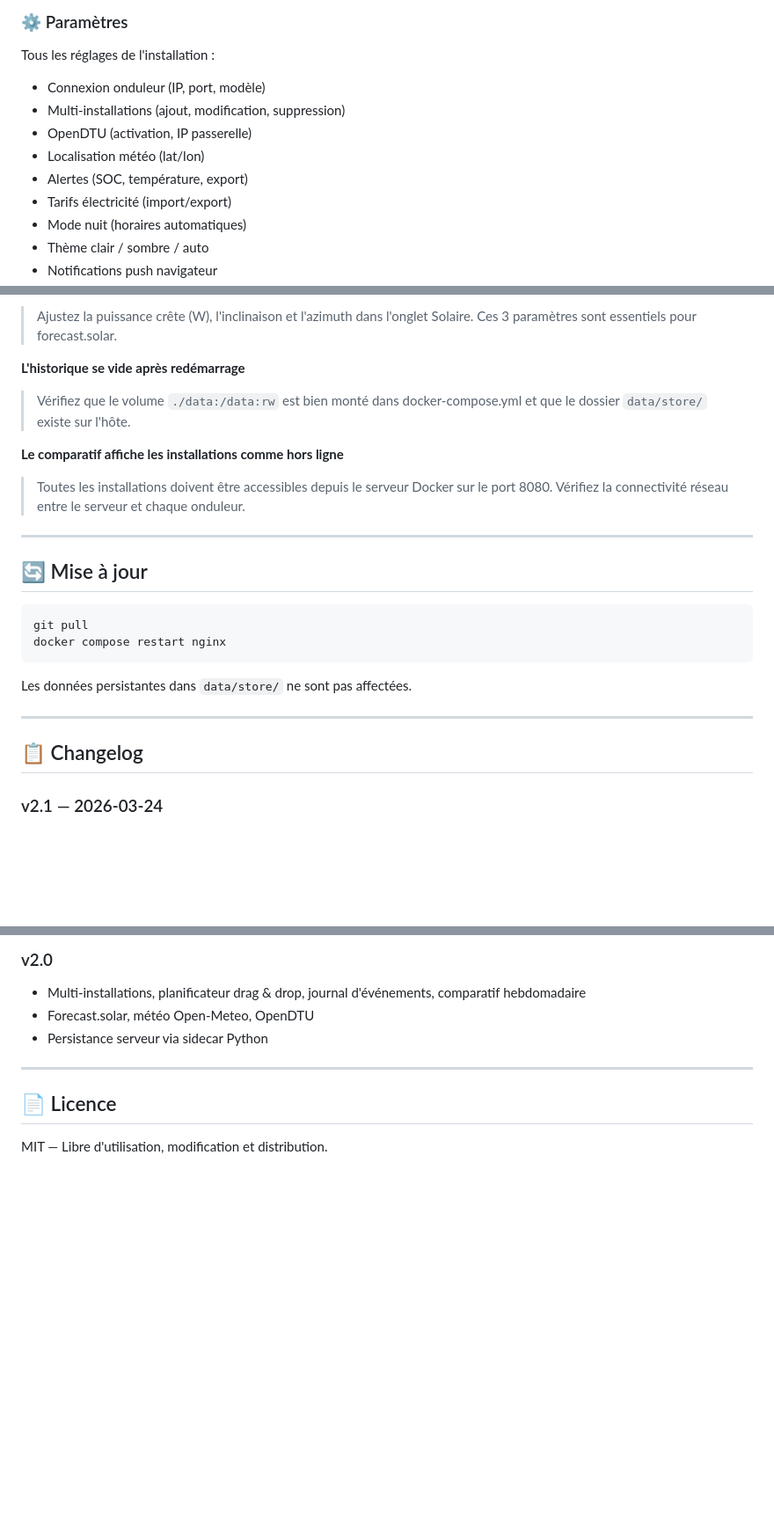
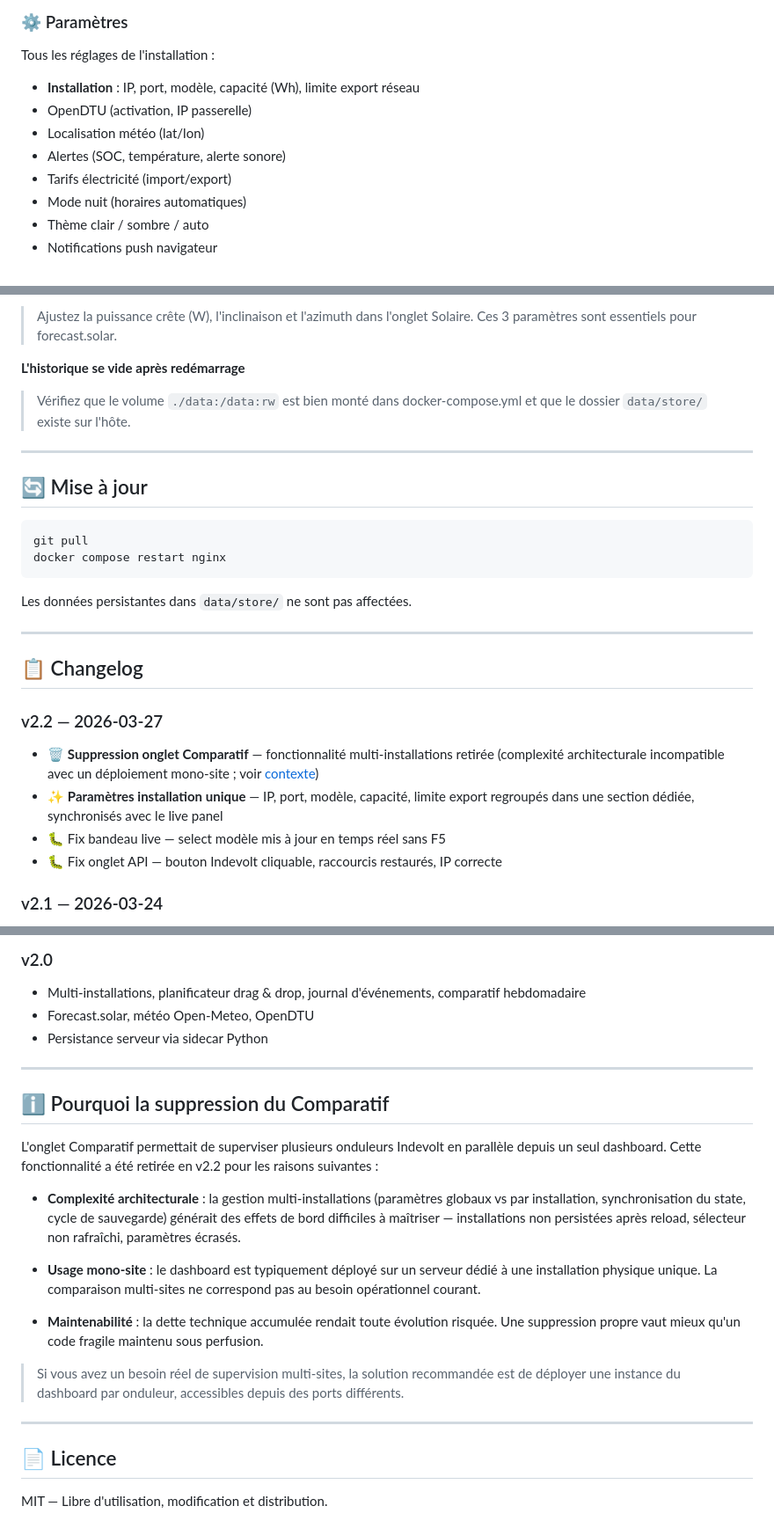
Before and after one commit to struppy/indevolt-dashboard, a Markdown page: README.md, 3 parts joined by grey strips. Shown at 88% size. GitHub-like rendering; blank space fills up the shorter version.

Commit message:
docs: README v2.2 — suppression comparatif, refonte paramètres

```diff
--- a/README.md
+++ b/README.md
@@ -309,11 +293,10 @@ Traçabilité complète de l'installation.
 ### ⚙️ Paramètres
 
 Tous les réglages de l'installation :
-- Connexion onduleur (IP, port, modèle)
-- Multi-installations (ajout, modification, suppression)
+- **Installation** : IP, port, modèle, capacité (Wh), limite export réseau
 - OpenDTU (activation, IP passerelle)
 - Localisation météo (lat/lon)
-- Alertes (SOC, température, export)
+- Alertes (SOC, température, alerte sonore)
 - Tarifs électricité (import/export)
 - Mode nuit (horaires automatiques)
 - Thème clair / sombre / auto
@@ -418,9 +401,6 @@ docker compose down -v
 **L'historique se vide après redémarrage**
 > Vérifiez que le volume `./data:/data:rw` est bien monté dans docker-compose.yml et que le dossier `data/store/` existe sur l'hôte.
 
-**Le comparatif affiche les installations comme hors ligne**
-> Toutes les installations doivent être accessibles depuis le serveur Docker sur le port 8080. Vérifiez la connectivité réseau entre le serveur et chaque onduleur.
-
 ---
 
 ## 🔄 Mise à jour
@@ -435,6 +415,16 @@ Les données persistantes dans `data/store/` ne sont pas affectées.
 ---
 
 ## 📋 Changelog
+
+### v2.2 — 2026-03-27
+
+- 🗑️ **Suppression onglet Comparatif** — fonctionnalité multi-installations retirée
+  (complexité architecturale incompatible avec un déploiement mono-site ;
+  voir [contexte](#-pourquoi-la-suppression-du-comparatif))
+- ✨ **Paramètres installation unique** — IP, port, modèle, capacité, limite export
+  regroupés dans une section dédiée, synchronisés avec le live panel
+- 🐛 Fix bandeau live — select modèle mis à jour en temps réel sans F5
+- 🐛 Fix onglet API — bouton Indevolt cliquable, raccourcis restaurés, IP correcte
 
 ### v2.1 — 2026-03-24
 - ✨ **Thème clair/sombre/auto** — bascule header + sélecteur Paramètres, graphiques Canvas adaptatifs
@@ -452,6 +442,31 @@ Les données persistantes dans `data/store/` ne sont pas affectées.
 
 ---
 
+## ℹ️ Pourquoi la suppression du Comparatif
+
+L'onglet Comparatif permettait de superviser plusieurs onduleurs Indevolt
+en parallèle depuis un seul dashboard. Cette fonctionnalité a été retirée
+en v2.2 pour les raisons suivantes :
+
+- **Complexité architecturale** : la gestion multi-installations (paramètres
+  globaux vs par installation, synchronisation du state, cycle de sauvegarde)
+  générait des effets de bord difficiles à maîtriser — installations non
+  persistées après reload, sélecteur non rafraîchi, paramètres écrasés.
+
+- **Usage mono-site** : le dashboard est typiquement déployé sur un serveur
+  dédié à une installation physique unique. La comparaison multi-sites ne
+  correspond pas au besoin opérationnel courant.
+
+- **Maintenabilité** : la dette technique accumulée rendait toute évolution
+  risquée. Une suppression propre vaut mieux qu'un code fragile maintenu
+  sous perfusion.
+
+> Si vous avez un besoin réel de supervision multi-sites, la solution
+> recommandée est de déployer une instance du dashboard par onduleur,
+> accessibles depuis des ports différents.
+
+---
+
 ## 📄 Licence
 
 MIT — Libre d'utilisation, modification et distribution.
```
Also changed, not shown: other parts of README.md (+1 -17 lines).
